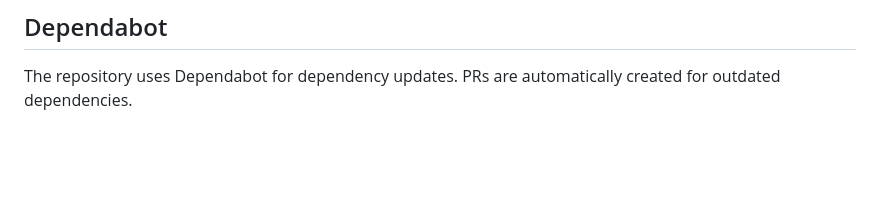
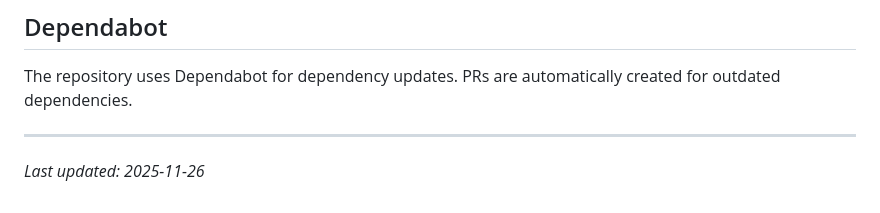
Before and after one commit to gangster/subnetter, a Markdown page: .github/workflows/README.md, the part around the change. GitHub-like rendering; blank space fills up the shorter version.

Commit message:
docs: add last updated date to workflows README

```diff
--- a/.github/workflows/README.md
+++ b/.github/workflows/README.md
@@ -88,3 +88,6 @@ chore: force docs deploy
 ## Dependabot
 
 The repository uses Dependabot for dependency updates. PRs are automatically created for outdated dependencies.
+
+---
+*Last updated: 2025-11-26*
```
